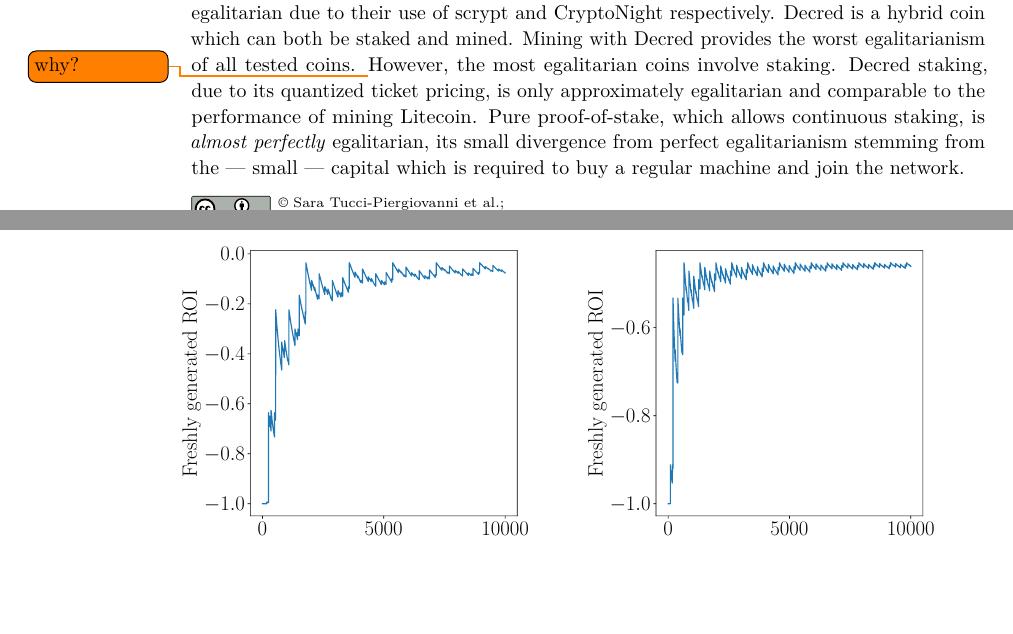
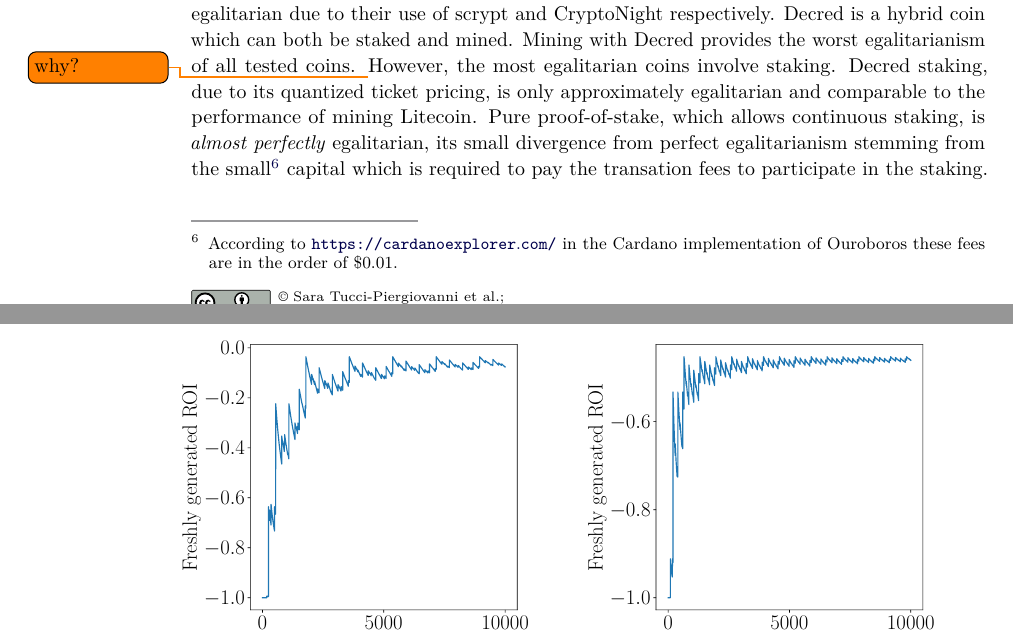
Before and after one commit to decrypto-org/egalitarianism, a LaTeX paper (egalitarianism.tex, which reads experiments.tex): two parts of pages 12 and 13 of 20, joined at a grey line, cut so that both start at the same text, the shorter picture padded with empty space. Compiled offline with pdfLaTeX.

Commit message:
Mention cardano fees

```diff
--- a/experiments.tex
+++ b/experiments.tex
@@ -307,8 +307,10 @@ to its quantized ticket pricing, is only approximately egalitarian and comparabl
 to the performance of mining Litecoin. Pure
 proof-of-stake, which allows continuous staking, is \emph{almost perfectly}
 egalitarian, its small divergence from perfect egalitarianism stemming from
-the --- small --- capital which is required to buy a regular machine and
-join the network.
+the small\footnote{According to \url{https://cardanoexplorer.com/} in the
+Cardano implementation of Ouroboros these fees are in the order of $\$0.01$.}
+capital which is required to pay the transation fees to participate in
+the staking.
 
 \begin{table}
   \centering
```
